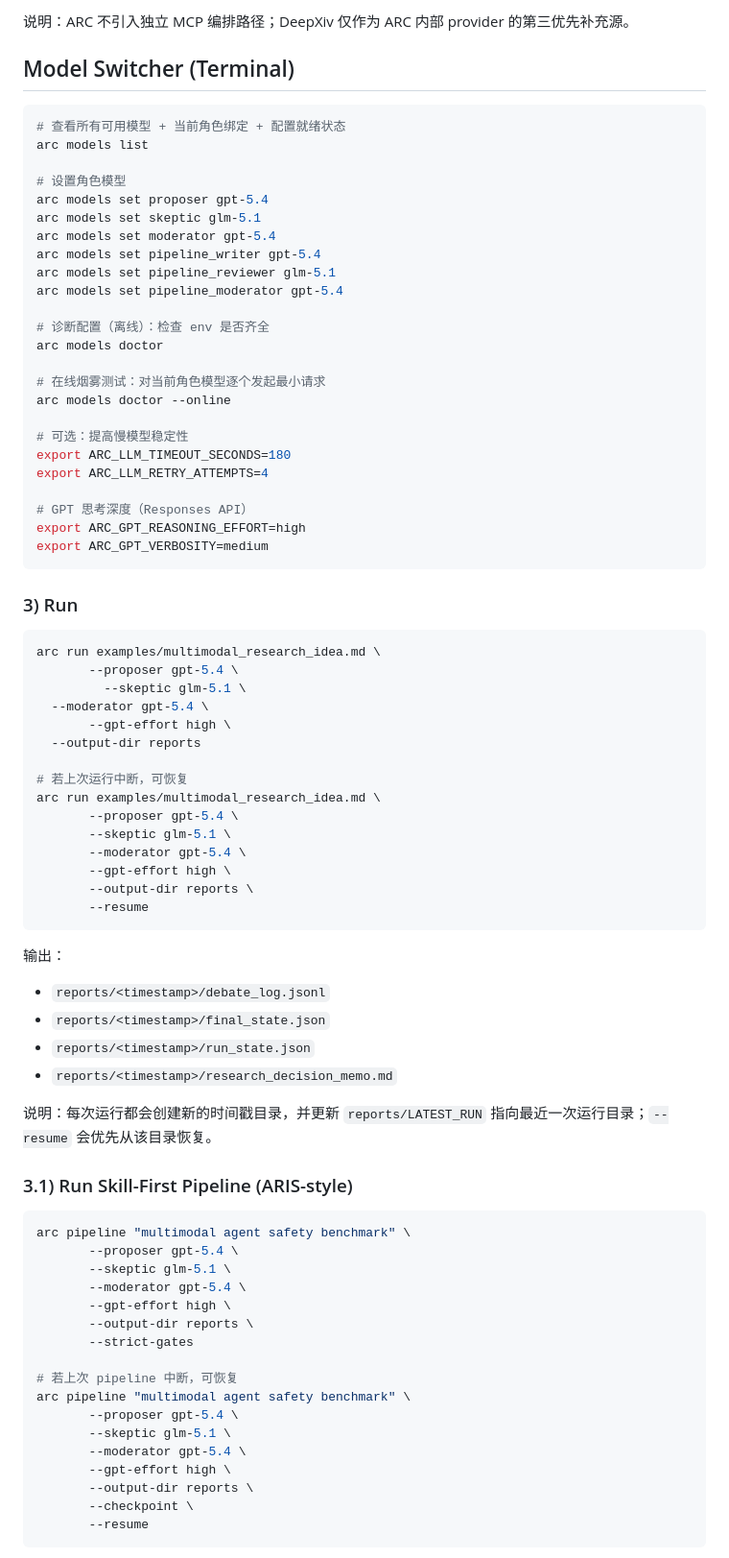
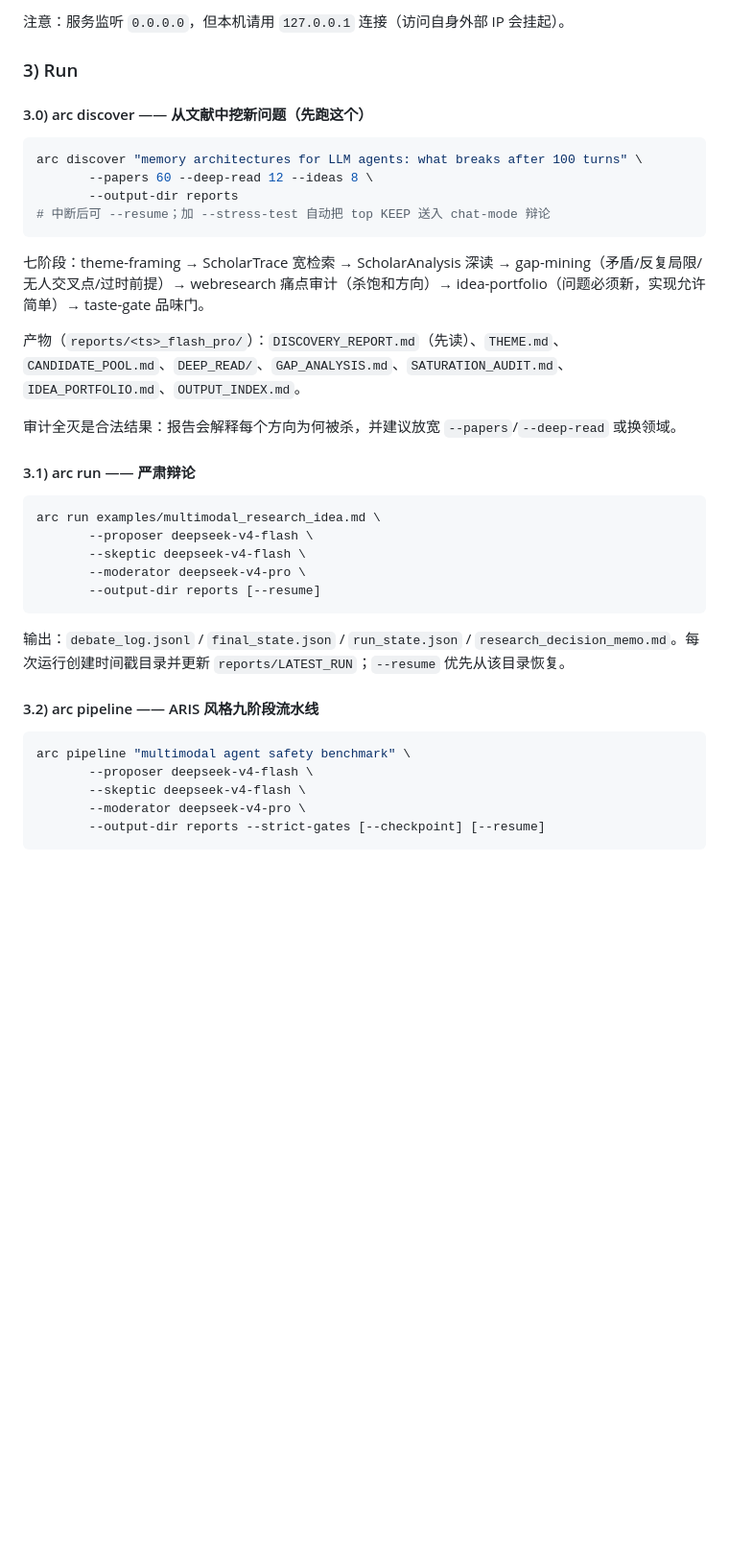
Before and after one commit to BUAAZhangHaonan/adversarial-research-copilot, a Markdown page: README.md, the part around one of its changes. Shown at 96% size. Rendered like a GitHub page; blank space fills up the shorter version.

````diff
--- a/README.md
+++ b/README.md
@@ -227,82 +201,42 @@ DeepXiv 官方正常获取 token 流程（不绕过任何验证机制）：
 
-说明：ARC 不引入独立 MCP 编排路径；DeepXiv 仅作为 ARC 内部 provider 的第三优先补充源。
-
-## Model Switcher (Terminal)
-
-```bash
-# 查看所有可用模型 + 当前角色绑定 + 配置就绪状态
-arc models list
-
-# 设置角色模型
-arc models set proposer gpt-5.4
-arc models set skeptic glm-5.1
-arc models set moderator gpt-5.4
-arc models set pipeline_writer gpt-5.4
-arc models set pipeline_reviewer glm-5.1
-arc models set pipeline_moderator gpt-5.4
-
-# 诊断配置（离线）：检查 env 是否齐全
-arc models doctor
-
-# 在线烟雾测试：对当前角色模型逐个发起最小请求
-arc models doctor --online
-
-# 可选：提高慢模型稳定性
-export ARC_LLM_TIMEOUT_SECONDS=180
-export ARC_LLM_RETRY_ATTEMPTS=4
-
-# GPT 思考深度（Responses API）
-export ARC_GPT_REASONING_EFFORT=high
-export ARC_GPT_VERBOSITY=medium
-```
+注意：服务监听 `0.0.0.0`，但本机请用 `127.0.0.1` 连接（访问自身外部 IP 会挂起）。
 
 ### 3) Run
 
+#### 3.0) arc discover —— 从文献中挖新问题（先跑这个）
+
+```bash
+arc discover "memory architectures for LLM agents: what breaks after 100 turns" \
+       --papers 60 --deep-read 12 --ideas 8 \
+       --output-dir reports
+# 中断后可 --resume；加 --stress-test 自动把 top KEEP 送入 chat-mode 辩论
+```
+
+七阶段：theme-framing → ScholarTrace 宽检索 → ScholarAnalysis 深读 → gap-mining（矛盾/反复局限/无人交叉点/过时前提）→ webresearch 痛点审计（杀饱和方向）→ idea-portfolio（问题必须新，实现允许简单）→ taste-gate 品味门。
+
+产物（`reports/<ts>_flash_pro/`）：`DISCOVERY_REPORT.md`（先读）、`THEME.md`、`CANDIDATE_POOL.md`、`DEEP_READ/`、`GAP_ANALYSIS.md`、`SATURATION_AUDIT.md`、`IDEA_PORTFOLIO.md`、`OUTPUT_INDEX.md`。
+
+审计全灭是合法结果：报告会解释每个方向为何被杀，并建议放宽 `--papers`/`--deep-read` 或换领域。
+
+#### 3.1) arc run —— 严肃辩论
+
 ```bash
 arc run examples/multimodal_research_idea.md \
-       --proposer gpt-5.4 \
-         --skeptic glm-5.1 \
-  --moderator gpt-5.4 \
-       --gpt-effort high \
-  --output-dir reports
-
-# 若上次运行中断，可恢复
-arc run examples/multimodal_research_idea.md \
-       --proposer gpt-5.4 \
-       --skeptic glm-5.1 \
-       --moderator gpt-5.4 \
-       --gpt-effort high \
-       --output-dir reports \
-       --resume
+       --proposer deepseek-v4-flash \
+       --skeptic deepseek-v4-flash \
+       --moderator deepseek-v4-pro \
+       --output-dir reports [--resume]
 ```
 
-输出：
-- `reports/<timestamp>/debate_log.jsonl`
-- `reports/<timestamp>/final_state.json`
-- `reports/<timestamp>/run_state.json`
-- `reports/<timestamp>/research_decision_memo.md`
+输出：`debate_log.jsonl` / `final_state.json` / `run_state.json` / `research_decision_memo.md`。每次运行创建时间戳目录并更新 `reports/LATEST_RUN`；`--resume` 优先从该目录恢复。
 
-说明：每次运行都会创建新的时间戳目录，并更新 `reports/LATEST_RUN` 指向最近一次运行目录；`--resume` 会优先从该目录恢复。
-
-### 3.1) Run Skill-First Pipeline (ARIS-style)
+#### 3.2) arc pipeline —— ARIS 风格九阶段流水线
 
 ```bash
 arc pipeline "multimodal agent safety benchmark" \
-       --proposer gpt-5.4 \
-       --skeptic glm-5.1 \
-       --moderator gpt-5.4 \
-       --gpt-effort high \
-       --output-dir reports \
-       --strict-gates
-
-# 若上次 pipeline 中断，可恢复
-arc pipeline "multimodal agent safety benchmark" \
-       --proposer gpt-5.4 \
-       --skeptic glm-5.1 \
-       --moderator gpt-5.4 \
-       --gpt-effort high \
-       --output-dir reports \
-       --checkpoint \
-       --resume
+       --proposer deepseek-v4-flash \
+       --skeptic deepseek-v4-flash \
+       --moderator deepseek-v4-pro \
+       --output-dir reports --strict-gates [--checkpoint] [--resume]
 ```
 
````
Also changed, not shown: other parts of README.md (+151 -248 lines).
